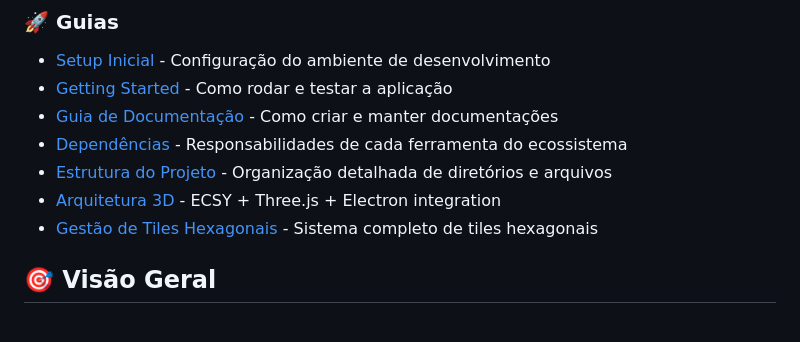
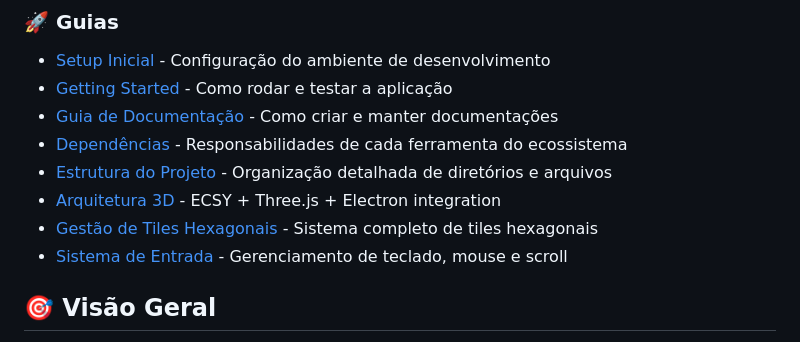
Before and after one commit to dmontone/dc-g, a Markdown page: README.md, the part around the change. Rendered like a GitHub page.

```diff
--- a/README.md
+++ b/README.md
@@ -13,6 +13,7 @@
 - [Estrutura do Projeto](./docs/project-structure.md) - Organização detalhada de diretórios e arquivos
 - [Arquitetura 3D](./docs/architecture-3d.md) - ECSY + Three.js + Electron integration
 - [Gestão de Tiles Hexagonais](./docs/tile-management.md) - Sistema completo de tiles hexagonais
+- [Sistema de Entrada](./docs/input-system.md) - Gerenciamento de teclado, mouse e scroll
 
 
 ## 🎯 Visão Geral
```
Also changed, not shown: docs/input-system.md (added, +82 -0 lines).
